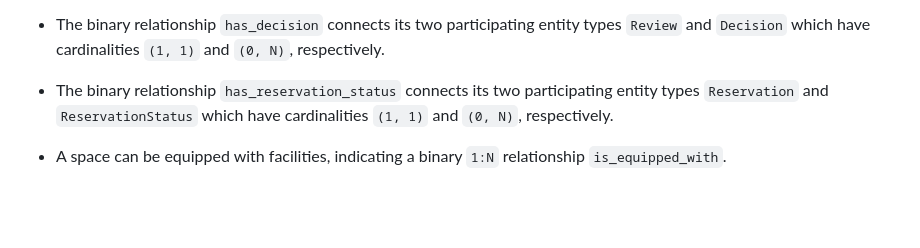
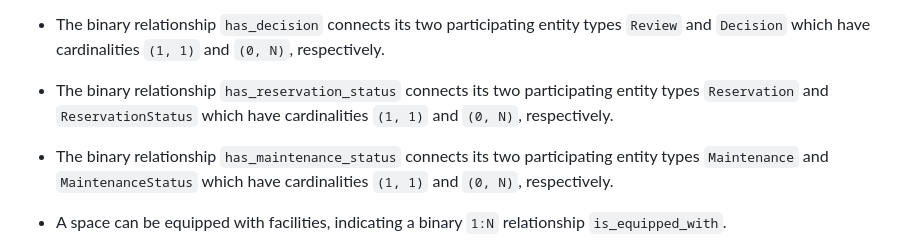
Before and after one commit to fungusdesu/cs486-project, a Markdown page: outputs/01-business-req-analysis-G06.md, the part around the change. Drawn GitHub-style; blank space fills up the shorter version.

Commit message:
has_maintenance_status

```diff
--- a/outputs/01-business-req-analysis-G06.md
+++ b/outputs/01-business-req-analysis-G06.md
@@ -81,6 +81,7 @@ This section will discuss how the above entities interact with each other and th
 - The binary relationship <code>has_purpose</code> connects its two participating entity types <code>BookingRequest</code> and <code>Purpose</code> which have cardinalities <code>(0, 1)</code> and <code>(0, N)</code>, respectively.
 - The binary relationship <code>has_decision</code> connects its two participating entity types <code>Review</code> and <code>Decision</code> which have cardinalities <code>(1, 1)</code> and <code>(0, N)</code>, respectively.
 - The binary relationship <code>has_reservation_status</code> connects its two participating entity types <code>Reservation</code> and <code>ReservationStatus</code> which have cardinalities <code>(1, 1)</code> and <code>(0, N)</code>, respectively.
+- The binary relationship <code>has_maintenance_status</code> connects its two participating entity types <code>Maintenance</code> and <code>MaintenanceStatus</code> which have cardinalities <code>(1, 1)</code> and <code>(0, N)</code>, respectively.
 
 - A space can be equipped with facilities, indicating a binary <code>1:N</code> relationship <code>is_equipped_with</code>.
 	- The participating entity type <code>Space</code> has cardinality <code>(0, N)</code> (**IT IS NOT KNOWN WHETHER A SPACE CAN HAVE NO FACILITIES**).
```
